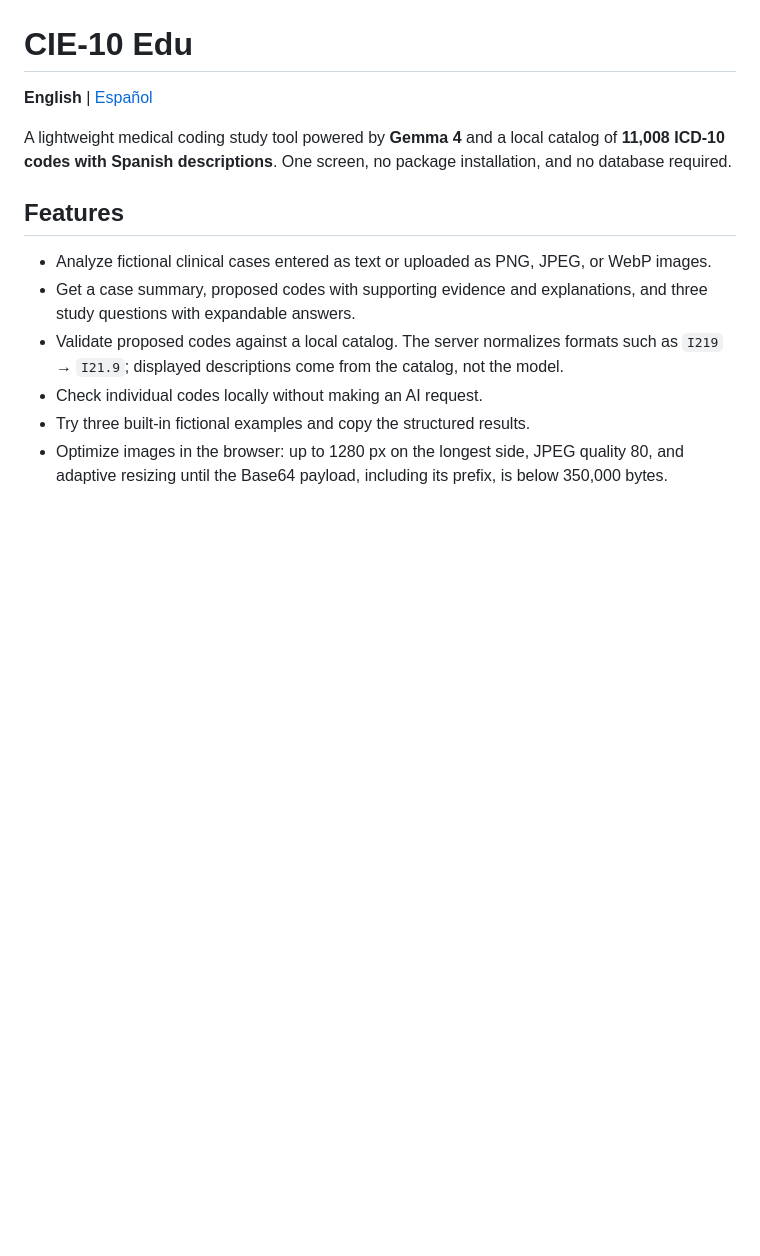
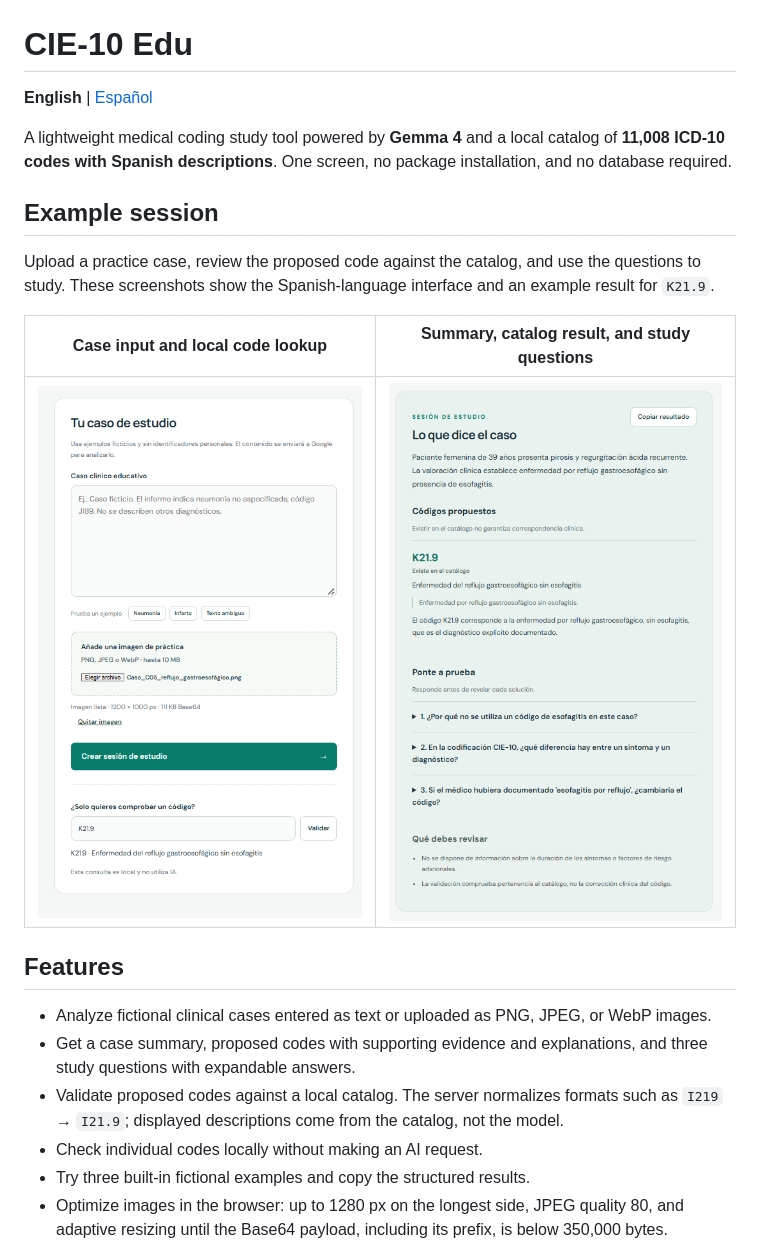
Before and after one commit to JYRS20/cie10-edu, a Markdown page: README.md, the part around the change. Drawn GitHub-style; pictures changed too: docs/screenshots/study-input.png (added), docs/screenshots/study-result.png (added); blank space fills up the shorter version.

```diff
--- a/README.md
+++ b/README.md
@@ -3,6 +3,14 @@
 **English** | [Español](README.es.md)
 
 A lightweight medical coding study tool powered by **Gemma 4** and a local catalog of **11,008 ICD-10 codes with Spanish descriptions**. One screen, no package installation, and no database required.
+
+## Example session
+
+Upload a practice case, review the proposed code against the catalog, and use the questions to study. These screenshots show the Spanish-language interface and an example result for `K21.9`.
+
+| Case input and local code lookup | Summary, catalog result, and study questions |
+| --- | --- |
+| ![Case input with image upload and local K21.9 lookup](docs/screenshots/study-input.png) | ![Study session showing the proposed K21.9 code, catalog description, questions, and limitations](docs/screenshots/study-result.png) |
 
 ## Features
 
```
Also changed, not shown: README.es.md (+8 -0 lines).
